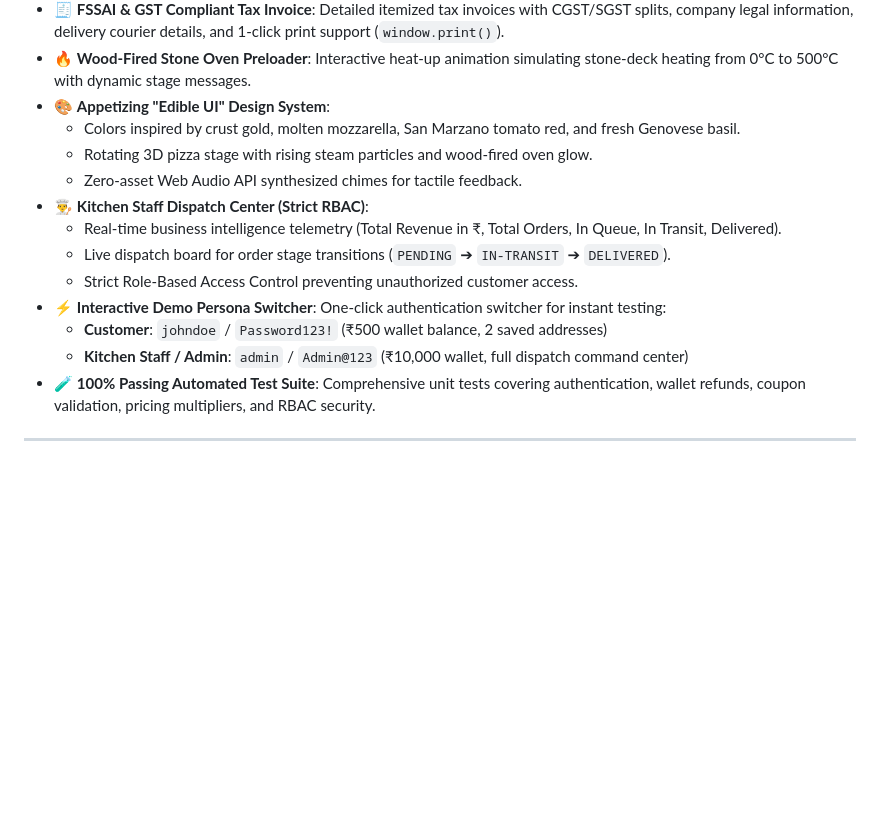
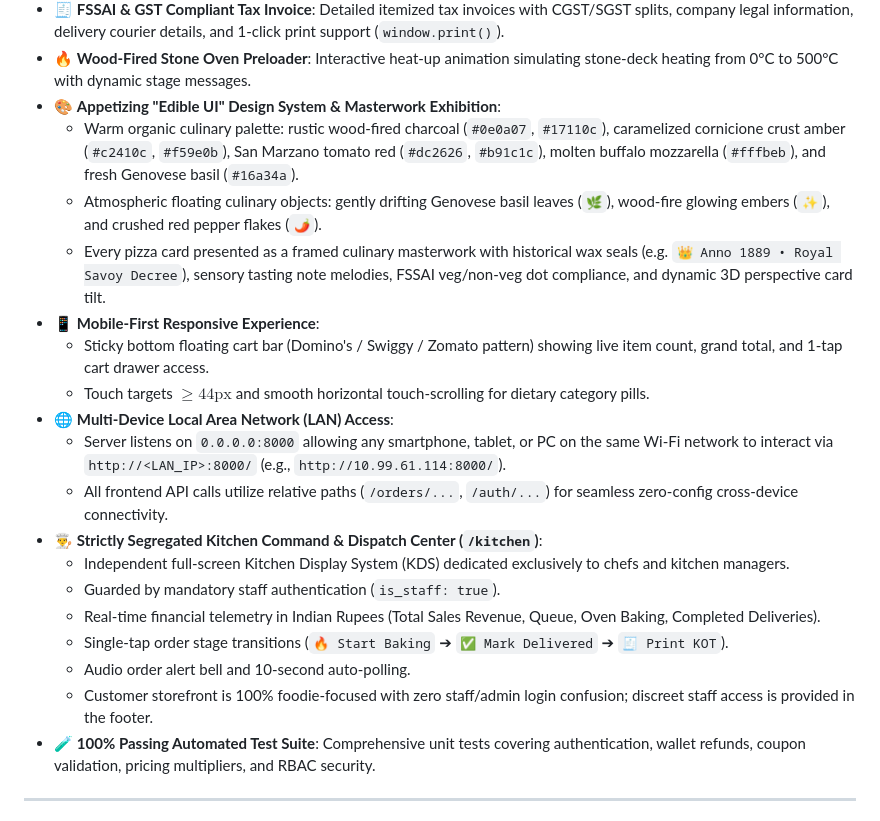
Before and after one commit to vaibhav2616/Pizza-Delivery-API, a Markdown page: README.md, the part around the change. Drawn GitHub-style; blank space fills up the shorter version.

Commit message:
docs: record role segregation, kitchen KDS, and multi-device LAN architecture in ADR and README

```diff
--- a/README.md
+++ b/README.md
@@ -21,17 +21,23 @@ A production-grade, highly responsive, full-stack Pizza Delivery and Kitchen Dis
 - 📍 **Saved Address Book**: Multi-location manager (Home, Work, Other) with 6-digit Indian PIN code and landmark validation.
 - 🧾 **FSSAI & GST Compliant Tax Invoice**: Detailed itemized tax invoices with CGST/SGST splits, company legal information, delivery courier details, and 1-click print support (`window.print()`).
 - 🔥 **Wood-Fired Stone Oven Preloader**: Interactive heat-up animation simulating stone-deck heating from 0°C to 500°C with dynamic stage messages.
-- 🎨 **Appetizing "Edible UI" Design System**:
-  - Colors inspired by crust gold, molten mozzarella, San Marzano tomato red, and fresh Genovese basil.
-  - Rotating 3D pizza stage with rising steam particles and wood-fired oven glow.
-  - Zero-asset Web Audio API synthesized chimes for tactile feedback.
-- 👨‍🍳 **Kitchen Staff Dispatch Center (Strict RBAC)**:
-  - Real-time business intelligence telemetry (Total Revenue in ₹, Total Orders, In Queue, In Transit, Delivered).
-  - Live dispatch board for order stage transitions (`PENDING` ➔ `IN-TRANSIT` ➔ `DELIVERED`).
-  - Strict Role-Based Access Control preventing unauthorized customer access.
-- ⚡ **Interactive Demo Persona Switcher**: One-click authentication switcher for instant testing:
-  - **Customer**: `johndoe` / `Password123!` (₹500 wallet balance, 2 saved addresses)
-  - **Kitchen Staff / Admin**: `admin` / `Admin@123` (₹10,000 wallet, full dispatch command center)
+- 🎨 **Appetizing "Edible UI" Design System & Masterwork Exhibition**:
+  - Warm organic culinary palette: rustic wood-fired charcoal (`#0e0a07`, `#17110c`), caramelized cornicione crust amber (`#c2410c`, `#f59e0b`), San Marzano tomato red (`#dc2626`, `#b91c1c`), molten buffalo mozzarella (`#fffbeb`), and fresh Genovese basil (`#16a34a`).
+  - Atmospheric floating culinary objects: gently drifting Genovese basil leaves (`🌿`), wood-fire glowing embers (`✨`), and crushed red pepper flakes (`🌶️`).
+  - Every pizza card presented as a framed culinary masterwork with historical wax seals (e.g. `👑 Anno 1889 • Royal Savoy Decree`), sensory tasting note melodies, FSSAI veg/non-veg dot compliance, and dynamic 3D perspective card tilt.
+- 📱 **Mobile-First Responsive Experience**:
+  - Sticky bottom floating cart bar (Domino's / Swiggy / Zomato pattern) showing live item count, grand total, and 1-tap cart drawer access.
+  - Touch targets $\ge 44\text{px}$ and smooth horizontal touch-scrolling for dietary category pills.
+- 🌐 **Multi-Device Local Area Network (LAN) Access**:
+  - Server listens on `0.0.0.0:8000` allowing any smartphone, tablet, or PC on the same Wi-Fi network to interact via `http://<LAN_IP>:8000/` (e.g., `http://10.99.61.114:8000/`).
+  - All frontend API calls utilize relative paths (`/orders/...`, `/auth/...`) for seamless zero-config cross-device connectivity.
+- 👨‍🍳 **Strictly Segregated Kitchen Command & Dispatch Center (`/kitchen`)**:
+  - Independent full-screen Kitchen Display System (KDS) dedicated exclusively to chefs and kitchen managers.
+  - Guarded by mandatory staff authentication (`is_staff: true`).
+  - Real-time financial telemetry in Indian Rupees (Total Sales Revenue, Queue, Oven Baking, Completed Deliveries).
+  - Single-tap order stage transitions (`🔥 Start Baking` ➔ `✅ Mark Delivered` ➔ `🧾 Print KOT`).
+  - Audio order alert bell and 10-second auto-polling.
+  - Customer storefront is 100% foodie-focused with zero staff/admin login confusion; discreet staff access is provided in the footer.
 - 🧪 **100% Passing Automated Test Suite**: Comprehensive unit tests covering authentication, wallet refunds, coupon validation, pricing multipliers, and RBAC security.
 
 ---
```
Also changed, not shown: decisions.md (+41 -0 lines).
